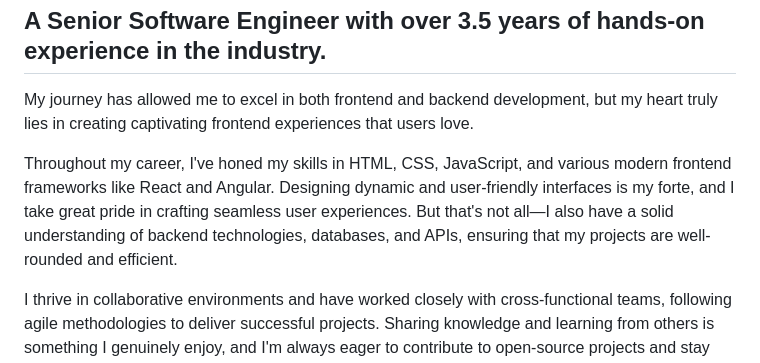
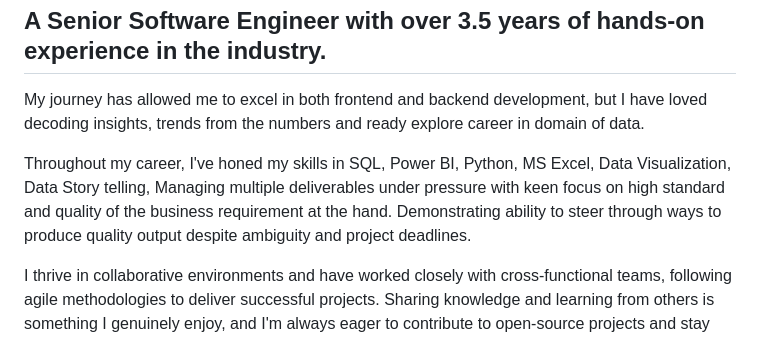
Before and after one commit to din-s/din-s, a Markdown page: README.md, the part around the change. Drawn GitHub-style.

Commit message:
intro data domain

```diff
--- a/README.md
+++ b/README.md
@@ -2,9 +2,9 @@ Hi ![](https://user-images.githubusercontent.com/18350557/176309783-0785949b-912
 =====================================================================================================================================
 A Senior Software Engineer with over 3.5 years of hands-on experience in the industry.
 ------------------------
-My journey has allowed me to excel in both frontend and backend development, but my heart truly lies in creating captivating frontend experiences that users love.
+My journey has allowed me to excel in both frontend and backend development, but I have loved decoding insights, trends from the numbers and ready explore career in domain of data.
 
-Throughout my career, I've honed my skills in HTML, CSS, JavaScript, and various modern frontend frameworks like React and Angular. Designing dynamic and user-friendly interfaces is my forte, and I take great pride in crafting seamless user experiences. But that's not all—I also have a solid understanding of backend technologies, databases, and APIs, ensuring that my projects are well-rounded and efficient.
+Throughout my career, I've honed my skills in SQL, Power BI, Python, MS Excel, Data Visualization, Data Story telling, Managing multiple deliverables under pressure with keen focus on high standard and quality of the business requirement at the hand. Demonstrating ability to steer through ways to produce quality output despite ambiguity and project deadlines.
 
 I thrive in collaborative environments and have worked closely with cross-functional teams, following agile methodologies to deliver successful projects. Sharing knowledge and learning from others is something I genuinely enjoy, and I'm always eager to contribute to open-source projects and stay ahead of the latest trends in the industry.
 
```
